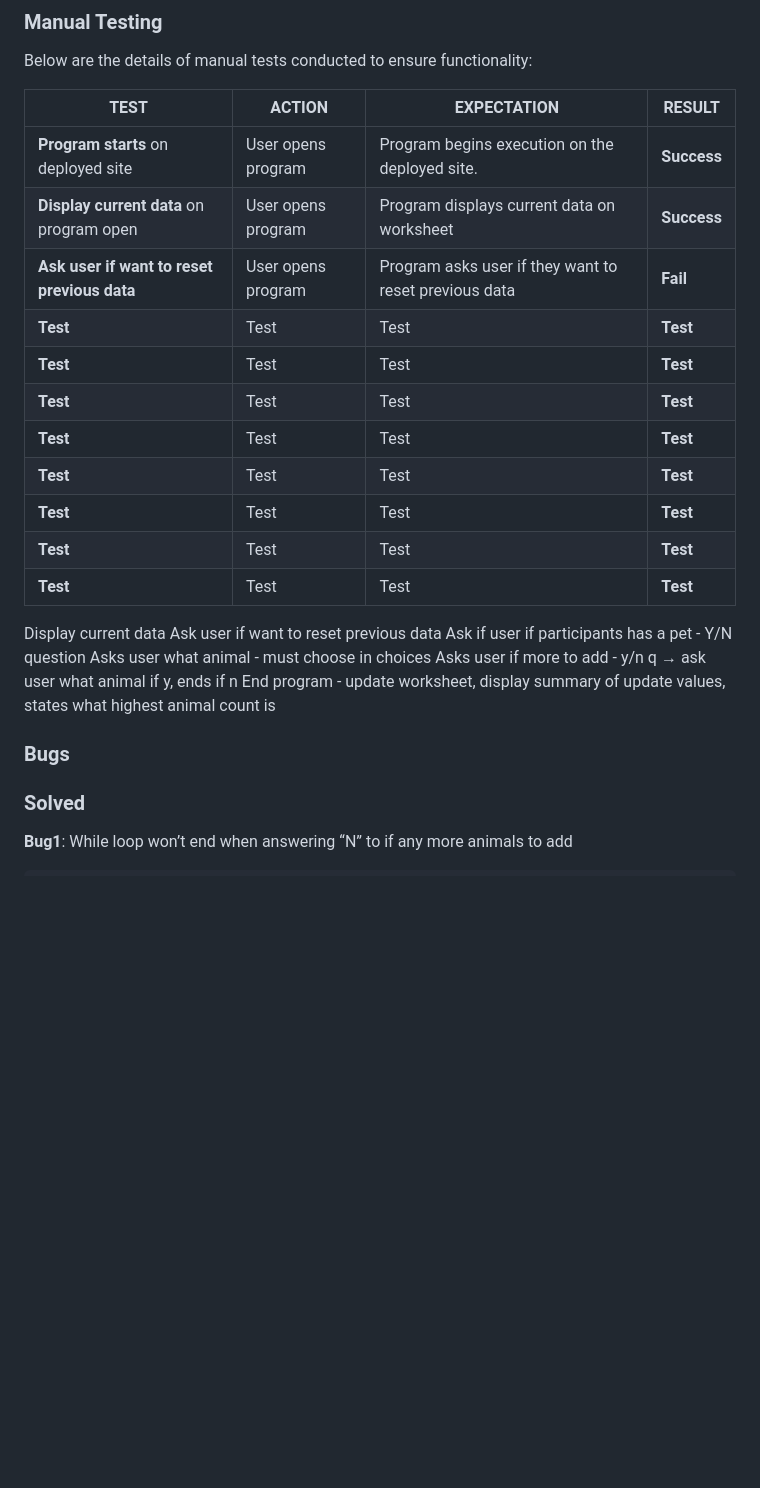
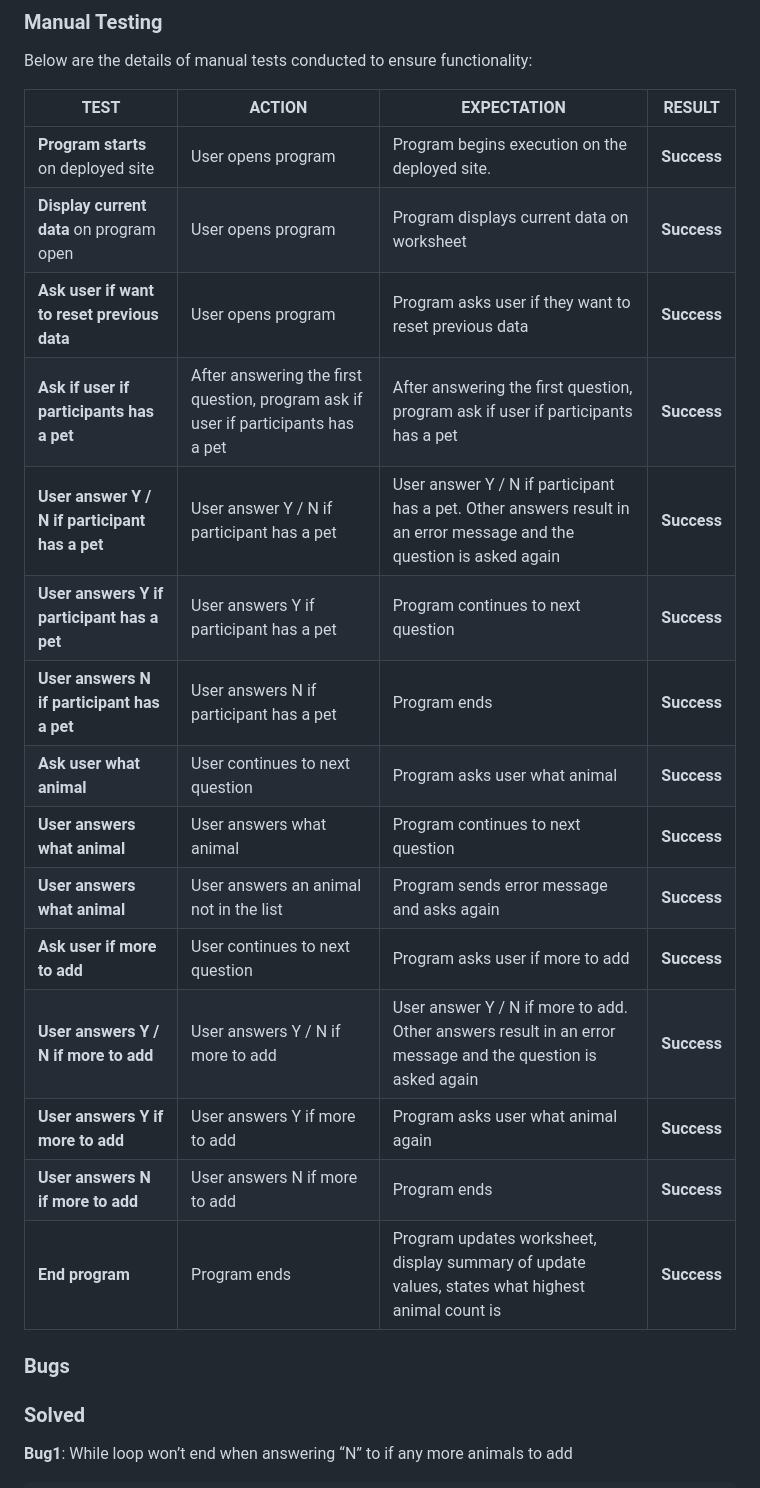
Before and after one commit to JedDizon/pet-survey-analysis-project3, a Markdown page: README.md, the part around the change printed below. GitHub-like rendering; blank space fills up the shorter version.

Commit message:
README completed manual testing

```diff
--- a/README.md
+++ b/README.md
@@ -222,28 +222,22 @@ Below are the details of manual tests conducted to ensure functionality:
 |------------------------|---------------------------------------|------------------------------------------|-----------|
 | **Program starts** on deployed site   | User opens program  | Program begins execution on the deployed site.           | **Success** |
 | **Display current data** on program open   | User opens program | Program displays current data on worksheet           | **Success** |
-| **Ask user if want to reset previous data**   | User opens program | Program asks user if they want to reset previous data           | **Fail** |
-| **Test**   | Test | Test           | **Test** |
-| **Test**   | Test | Test           | **Test** |
-| **Test**   | Test | Test           | **Test** |
-| **Test**   | Test | Test           | **Test** |
-| **Test**   | Test | Test           | **Test** |
-| **Test**   | Test | Test           | **Test** |
-| **Test**   | Test | Test           | **Test** |
-| **Test**   | Test | Test           | **Test** |
-
-
-Display current data
-Ask user if want to reset previous data
-Ask if user if participants has a pet - Y/N question
-Asks user what animal - must choose in choices
-Asks user if more to add - y/n q → ask user what animal if y, ends if n
-End program - update worksheet, display summary of update values, states what highest animal count is
-
+| **Ask user if want to reset previous data**   | User opens program | Program asks user if they want to reset previous data           | **Success** |
+| **Ask if user if participants has a pet**   | After answering the first question, program ask if user if participants has a pet  | After answering the first question, program ask if user if participants has a pet           | **Success** |
+| **User answer Y / N if participant has a pet**   | User answer Y / N if participant has a pet | User answer Y / N if participant has a pet. Other answers result in an error message and the question is asked again           | **Success** |
+| **User answers Y if participant has a pet**   | User answers Y if participant has a pet | Program continues to next question           | **Success** |
+| **User answers N if participant has a pet**   | User answers N if participant has a pet | Program ends           | **Success** |
+| **Ask user what animal**   | User continues to next question | Program asks user what animal           | **Success** |
+| **User answers what animal**   | User answers what animal | Program continues to next question           | **Success** |
+| **User answers what animal**   | User answers an animal not in the list | Program sends error message and asks again           | **Success** |
+| **Ask user if more to add**   | User continues to next question | Program asks user if more to add           | **Success** |
+| **User answers Y / N if more to add**   | User answers Y / N if more to add | User answer Y / N if more to add. Other answers result in an error message and the question is asked again           | **Success** |
+| **User answers Y if more to add**   | User answers Y if more to add | Program asks user what animal again          | **Success** |
+| **User answers N if more to add**   | User answers N if more to add | Program ends           | **Success** |
+| **End program**   | Program ends | Program updates worksheet, display summary of update values, states what highest animal count is | **Success** |
 
 
 ### Bugs
-
 
 ### Solved
 **Bug1**: While loop won’t end when answering “N” to if any more animals to add
```
Also changed, not shown: other parts of README.md (+21 -0 lines).
